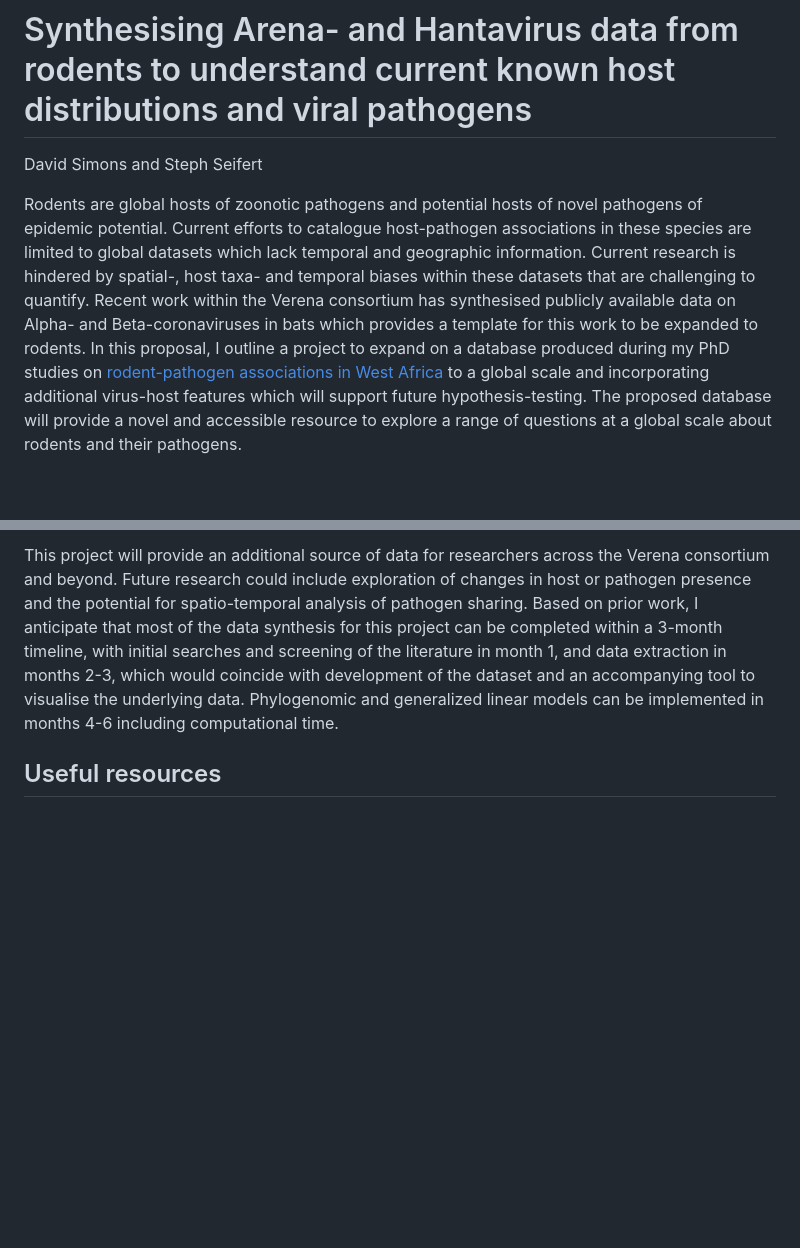
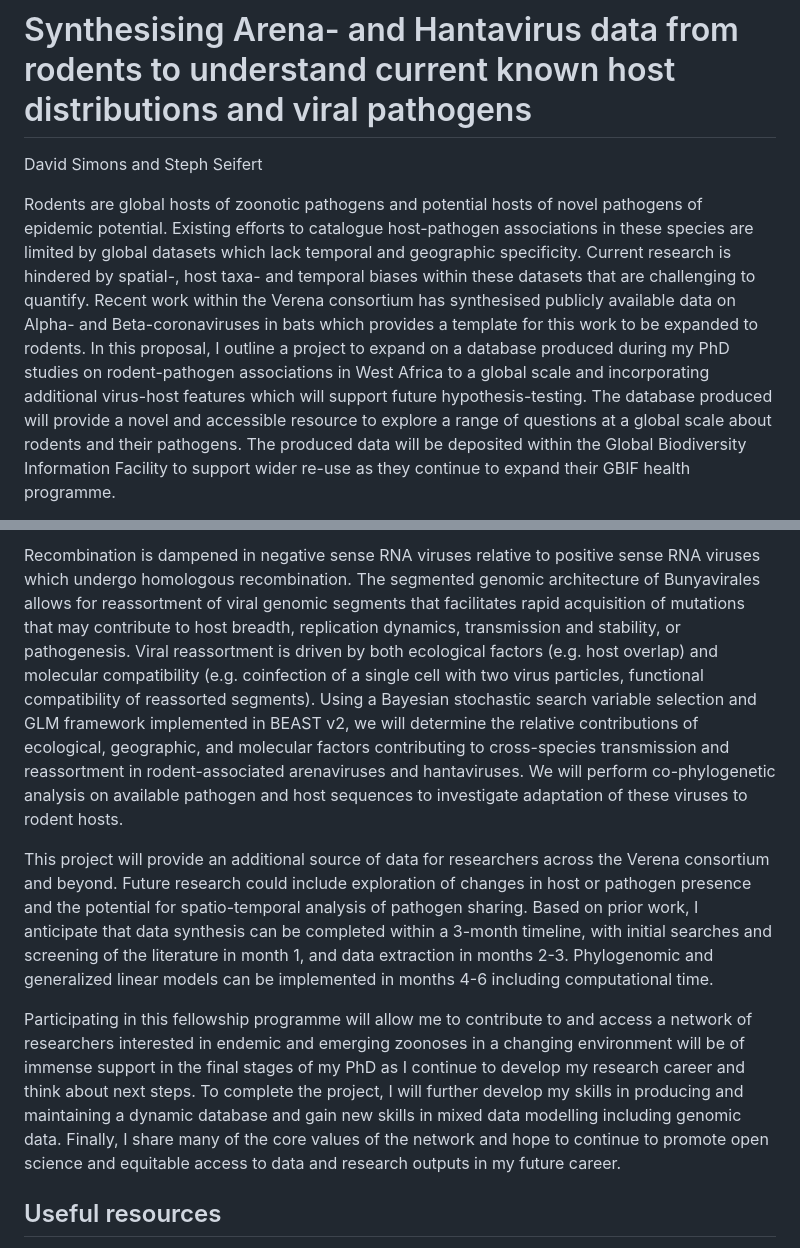
Before and after one commit to DidDrog11/arenavirus_hantavirus, a Markdown page: README.md, 2 parts joined by grey strips. Rendered like a GitHub page; blank space fills up the shorter version.

```diff
--- a/README.md
+++ b/README.md
@@ -2,5 +2,5 @@
 
 David Simons and Steph Seifert
 
-Rodents are global hosts of zoonotic pathogens and potential hosts of novel pathogens of epidemic potential. Current efforts to catalogue host-pathogen associations in these species are limited to global datasets which lack temporal and geographic information. Current research is hindered by spatial-, host taxa- and temporal biases within these datasets that are challenging to quantify. Recent work within the Verena consortium has synthesised publicly available data on Alpha- and Beta-coronaviruses in bats which provides a template for this work to be expanded to rodents. In this proposal, I outline a project to expand on a database produced during my PhD studies on [rodent-pathogen associations in West Africa](https://github.com/DidDrog11/scoping_review) to a global scale and incorporating additional virus-host features which will support future hypothesis-testing. The proposed database will provide a novel and accessible resource to explore a range of questions at a global scale about rodents and their pathogens.
+Rodents are global hosts of zoonotic pathogens and potential hosts of novel pathogens of epidemic potential. Existing efforts to catalogue host-pathogen associations in these species are limited by global datasets which lack temporal and geographic specificity. Current research is hindered by spatial-, host taxa- and temporal biases within these datasets that are challenging to quantify. Recent work within the Verena consortium has synthesised publicly available data on Alpha- and Beta-coronaviruses in bats which provides a template for this work to be expanded to rodents. In this proposal, I outline a project to expand on a database produced during my PhD studies on rodent-pathogen associations in West Africa to a global scale and incorporating additional virus-host features which will support future hypothesis-testing. The database produced will provide a novel and accessible resource to explore a range of questions at a global scale about rodents and their pathogens. The produced data will be deposited within the Global Biodiversity Information Facility to support wider re-use as they continue to expand their GBIF health programme.
 
@@ -8,5 +8,9 @@ The project will focus on two important, globally distributed, rodent-associated
 
-This project will provide an additional source of data for researchers across the Verena consortium and beyond. Future research could include exploration of changes in host or pathogen presence and the potential for spatio-temporal analysis of pathogen sharing. Based on prior work, I anticipate that most of the data synthesis for this project can be completed within a 3-month timeline, with initial searches and screening of the literature in month 1, and data extraction in months 2-3, which would coincide with development of the dataset and an accompanying tool to visualise the underlying data. Phylogenomic and generalized linear models can be implemented in months 4-6 including computational time.
+Recombination is dampened in negative sense RNA viruses relative to positive sense RNA viruses which undergo homologous recombination. The segmented genomic architecture of Bunyavirales allows for reassortment of viral genomic segments that facilitates rapid acquisition of mutations that may contribute to host breadth, replication dynamics, transmission and stability, or pathogenesis. Viral reassortment is driven by both ecological factors (e.g. host overlap) and molecular compatibility (e.g. coinfection of a single cell with two virus particles, functional compatibility of reassorted segments). Using a Bayesian stochastic search variable selection and GLM framework implemented in BEAST v2, we will determine the relative contributions of ecological, geographic, and molecular factors contributing to cross-species transmission and reassortment in rodent-associated arenaviruses and hantaviruses. We will perform co-phylogenetic analysis on available pathogen and host sequences to investigate adaptation of these viruses to rodent hosts.
+
+This project will provide an additional source of data for researchers across the Verena consortium and beyond. Future research could include exploration of changes in host or pathogen presence and the potential for spatio-temporal analysis of pathogen sharing. Based on prior work, I anticipate that data synthesis can be completed within a 3-month timeline, with initial searches and screening of the literature in month 1, and data extraction in months 2-3. Phylogenomic and generalized linear models can be implemented in months 4-6 including computational time.
+
+Participating in this fellowship programme will allow me to contribute to and access a network of researchers interested in endemic and emerging zoonoses in a changing environment will be of immense support in the final stages of my PhD as I continue to develop my research career and think about next steps. To complete the project, I will further develop my skills in producing and maintaining a dynamic database and gain new skills in mixed data modelling including genomic data. Finally, I share many of the core values of the network and hope to continue to promote open science and equitable access to data and research outputs in my future career.
 
 ## Useful resources
 
```
Also changed, not shown: other parts of README.md (+1 -1 lines).
